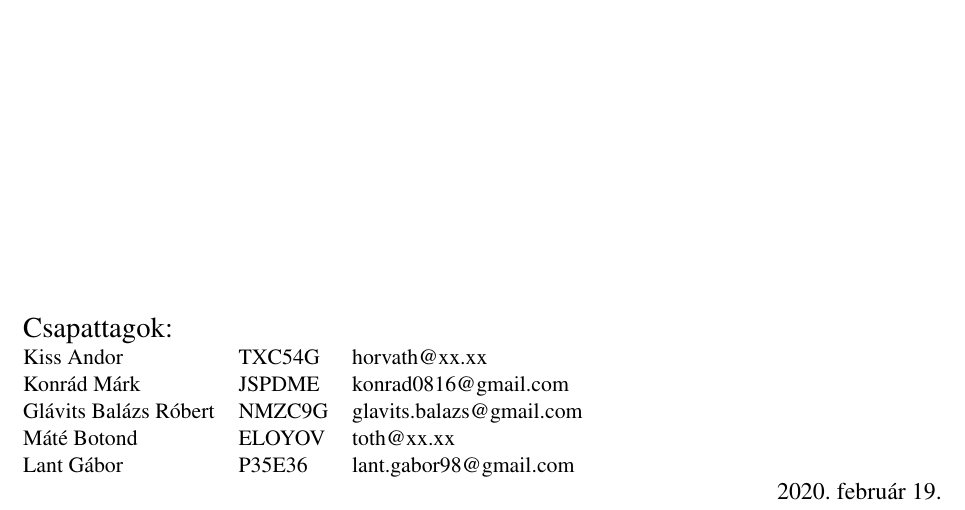
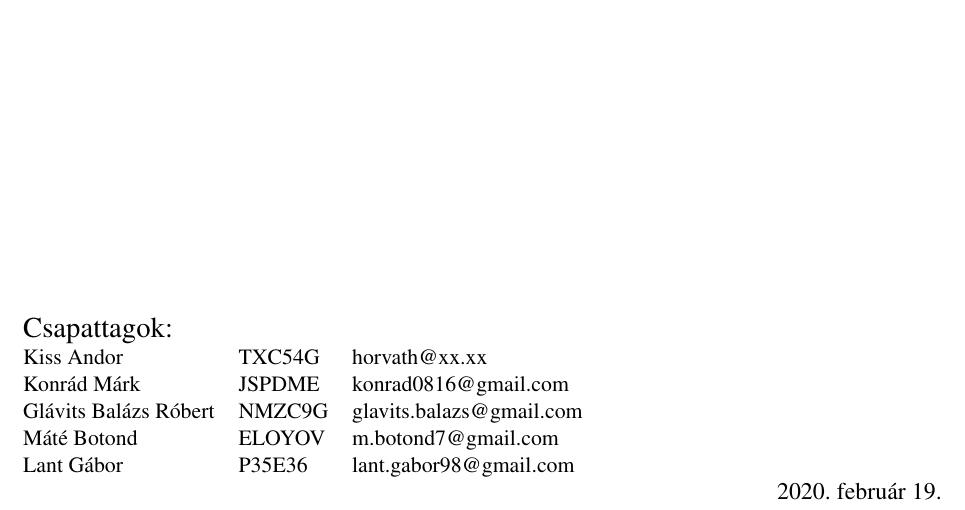
Before and after one commit to darkpanther99/EG6652570, a LaTeX book (DOCUMENTATION/projlab.tex): part of page 1 of 7, cut so that both start at the same text. Compiled offline with pdfLaTeX.

Commit message:
Boti e-mail

```diff
--- a/DOCUMENTATION/projlab.tex
+++ b/DOCUMENTATION/projlab.tex
@@ -9,7 +9,7 @@
 \taga{Kiss Andor}{TXC54G}{horvath@xx.xx}
 \tagb{Konrád Márk}{JSPDME}{konrad0816@gmail.com}
 \tagc{Glávits Balázs Róbert}{NMZC9G}{glavits.balazs@gmail.com}
-\tagd{Máté Botond}{ELOYOV}{toth@xx.xx}
+\tagd{Máté Botond}{ELOYOV}{m.botond7@gmail.com}
 \tage{Lant Gábor}{P35E36}{lant.gabor98@gmail.com}
 \datum{\today}
 %
```
